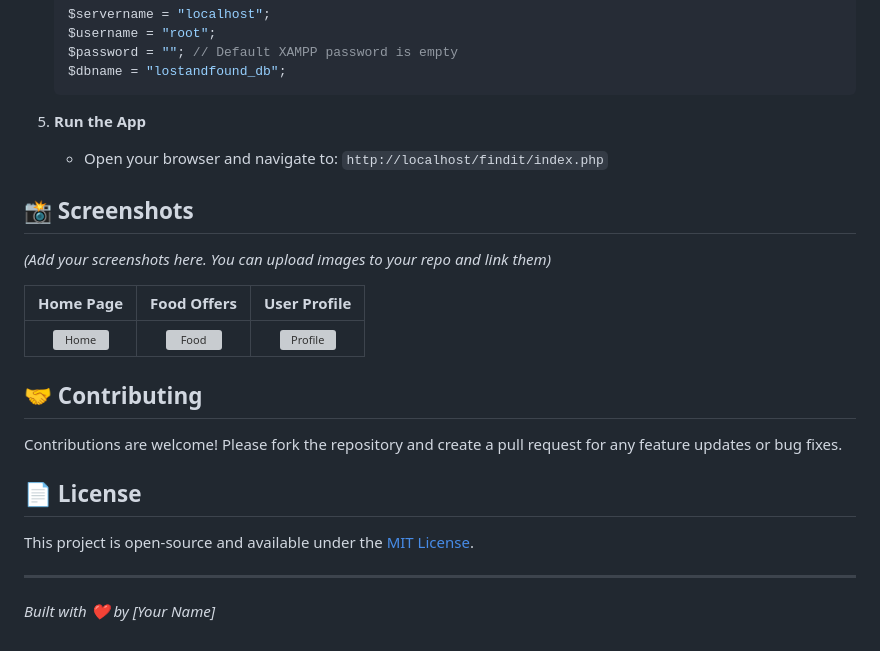
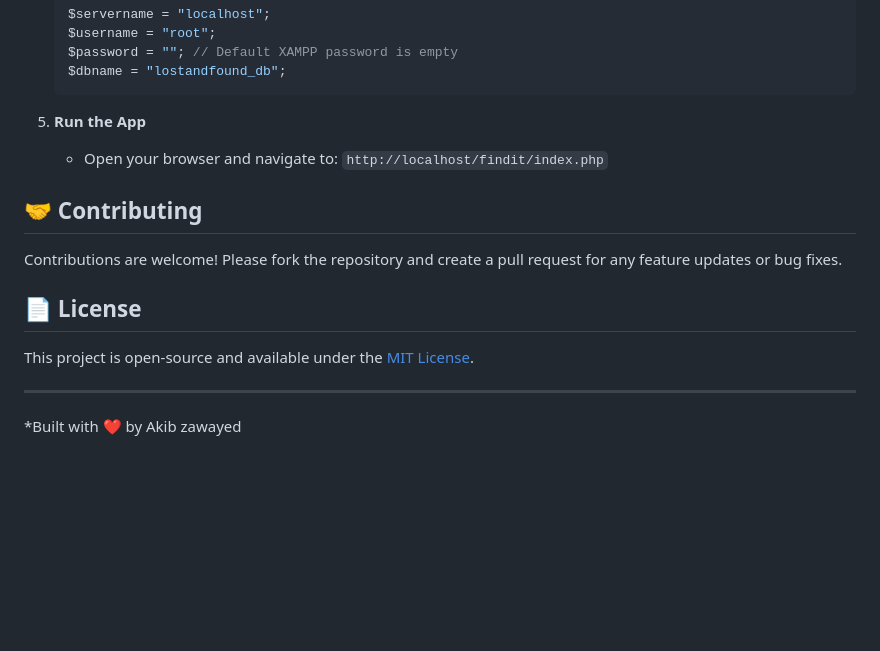
Before and after one commit to akib0079/findit.io, a Markdown page: README.md, the part around the change. GitHub-like rendering; blank space fills up the shorter version; grey boxes are pictures that could not be loaded.

```diff
--- a/README.md
+++ b/README.md
@@ -75,14 +75,6 @@ The project uses the following key tables:
 5.  **Run the App**
     * Open your browser and navigate to: `http://localhost/findit/index.php`
 
-## 📸 Screenshots
-
-*(Add your screenshots here. You can upload images to your repo and link them)*
-
-| Home Page | Food Offers | User Profile |
-|:---:|:---:|:---:|
-| ![Home](path/to/image.png) | ![Food](path/to/image.png) | ![Profile](path/to/image.png) |
-
 ## 🤝 Contributing
 
 Contributions are welcome! Please fork the repository and create a pull request for any feature updates or bug fixes.
@@ -92,4 +84,4 @@ Contributions are welcome! Please fork the repository and create a pull request
 This project is open-source and available under the [MIT License](LICENSE).
 
 ---
-*Built with ❤️ by [Your Name]*
+*Built with ❤️ by Akib zawayed
```
